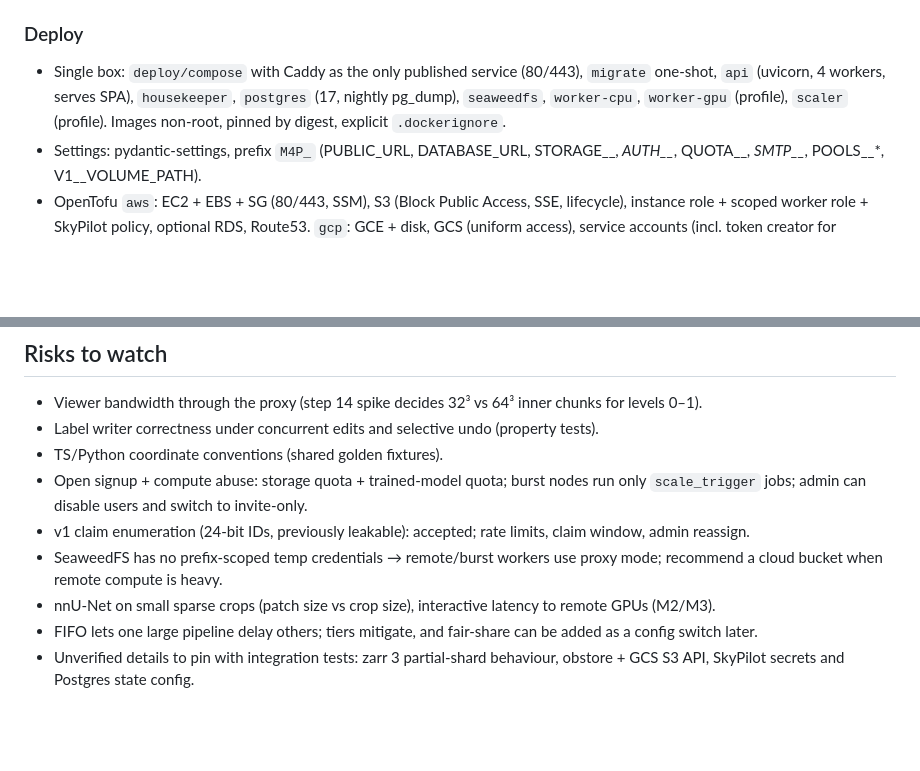
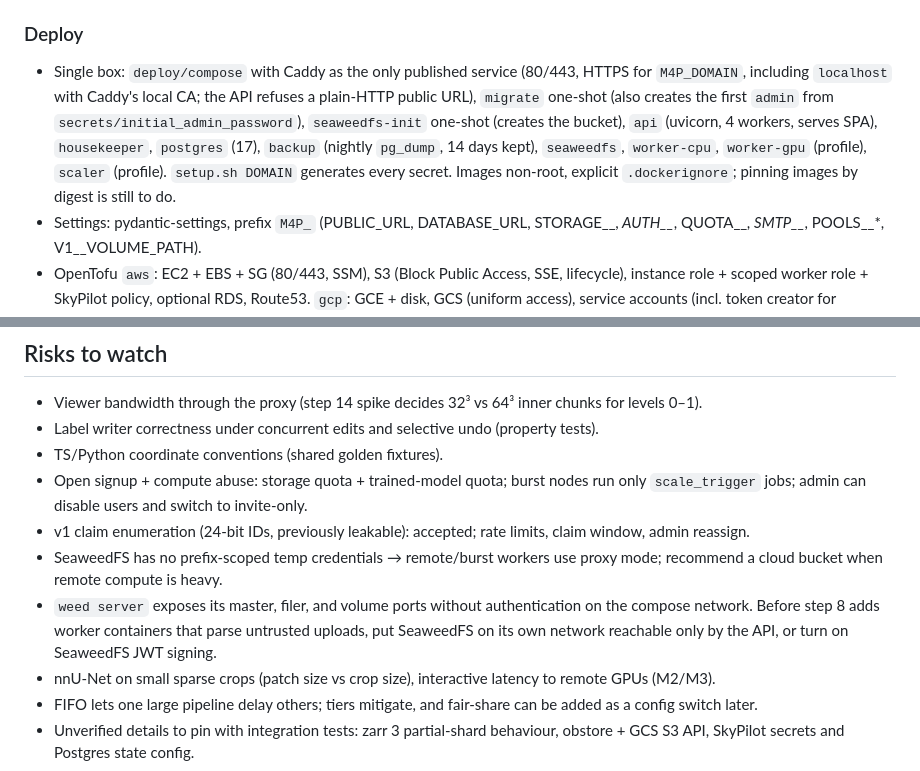
Before and after one commit to j6k4m8/ml4paleo, a Markdown page: docs/v2/architecture.md, 2 parts joined by grey strips. GitHub-like rendering; blank space fills up the shorter version.

```diff
--- a/docs/v2/architecture.md
+++ b/docs/v2/architecture.md
@@ -118,7 +119,7 @@ class SegmentationPlugin(Protocol):
 `__Host-` session cookie (HttpOnly, Secure, SameSite=Lax), CSRF header + Origin check, every project route through one membership dependency (404 for non-members), route-matrix test over `app.routes`, password length ≥12 + offline common-password list, dummy-hash timing, rate limits (login, signup, reset, v1 claim), bootstrap admin with random password printed once + forced change + TOTP, no API CORS (Neuroglancer self-hosted same-origin), strict CSP, no third-party scripts or analytics, Caddy body cap 8 MB on `/api` (uploads go direct to S3), untrusted files parsed only in non-root workers with Pillow/zip limits, secrets via `*_FILE`, TOTP/OIDC secrets encrypted with a data key.
 
 ### Deploy
-- Single box: `deploy/compose` with Caddy as the only published service (80/443), `migrate` one-shot, `api` (uvicorn, 4 workers, serves SPA), `housekeeper`, `postgres` (17, nightly pg_dump), `seaweedfs`, `worker-cpu`, `worker-gpu` (profile), `scaler` (profile). Images non-root, pinned by digest, explicit `.dockerignore`.
+- Single box: `deploy/compose` with Caddy as the only published service (80/443, HTTPS for `M4P_DOMAIN`, including `localhost` with Caddy's local CA; the API refuses a plain-HTTP public URL), `migrate` one-shot (also creates the first `admin` from `secrets/initial_admin_password`), `seaweedfs-init` one-shot (creates the bucket), `api` (uvicorn, 4 workers, serves SPA), `housekeeper`, `postgres` (17), `backup` (nightly `pg_dump`, 14 days kept), `seaweedfs`, `worker-cpu`, `worker-gpu` (profile), `scaler` (profile). `setup.sh DOMAIN` generates every secret. Images non-root, explicit `.dockerignore`; pinning images by digest is still to do.
 - Settings: pydantic-settings, prefix `M4P_` (PUBLIC_URL, DATABASE_URL, STORAGE__*, AUTH__*, QUOTA__*, SMTP__*, POOLS__*, V1__VOLUME_PATH).
 - OpenTofu `aws`: EC2 + EBS + SG (80/443, SSM), S3 (Block Public Access, SSE, lifecycle), instance role + scoped worker role + SkyPilot policy, optional RDS, Route53. `gcp`: GCE + disk, GCS (uniform access), service accounts (incl. token creator for downscoping), SkyPilot permissions, optional Cloud SQL, Cloud DNS.
 
@@ -164,6 +165,7 @@ class SegmentationPlugin(Protocol):
 - Open signup + compute abuse: storage quota + trained-model quota; burst nodes run only `scale_trigger` jobs; admin can disable users and switch to invite-only.
 - v1 claim enumeration (24-bit IDs, previously leakable): accepted; rate limits, claim window, admin reassign.
 - SeaweedFS has no prefix-scoped temp credentials → remote/burst workers use proxy mode; recommend a cloud bucket when remote compute is heavy.
+- `weed server` exposes its master, filer, and volume ports without authentication on the compose network. Before step 8 adds worker containers that parse untrusted uploads, put SeaweedFS on its own network reachable only by the API, or turn on SeaweedFS JWT signing.
 - nnU-Net on small sparse crops (patch size vs crop size), interactive latency to remote GPUs (M2/M3).
 - FIFO lets one large pipeline delay others; tiers mitigate, and fair-share can be added as a config switch later.
 - Unverified details to pin with integration tests: zarr 3 partial-shard behaviour, obstore + GCS S3 API, SkyPilot secrets and Postgres state config.
```
Also changed, not shown: other parts of docs/v2/architecture.md (+4 -3 lines).
